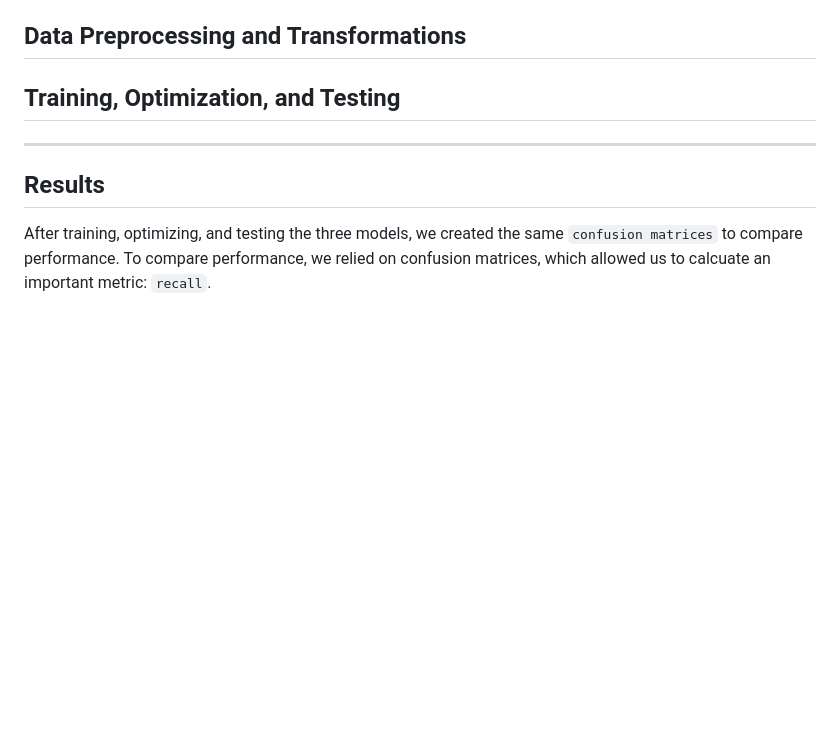
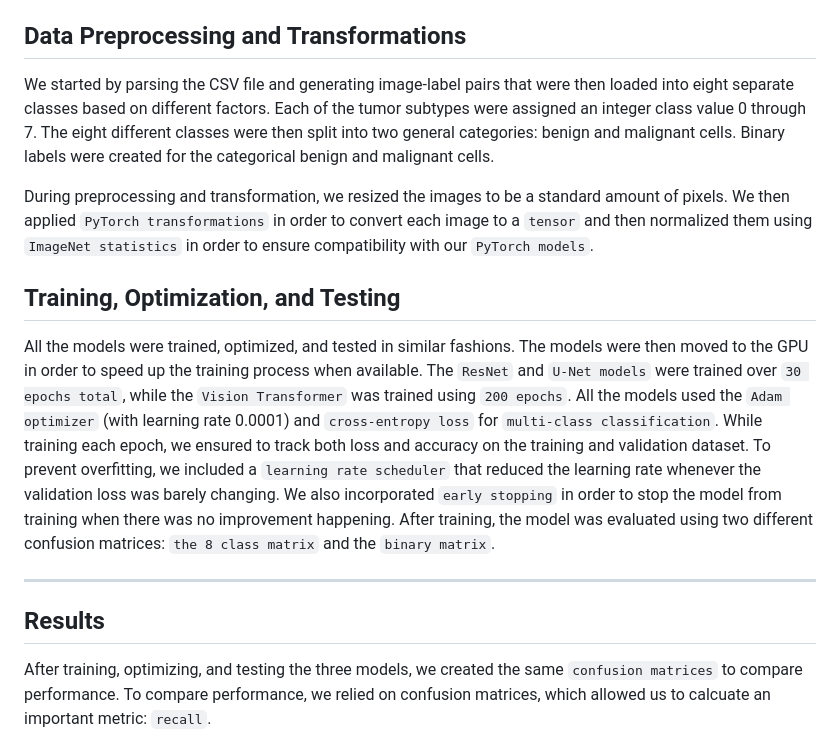
Before and after one commit to ShamitaGoyal/dsc3-projects-2025, a Markdown page: README.md, the part around one of its changes. GitHub-like rendering; blank space fills up the shorter version.

```diff
--- a/README.md
+++ b/README.md
@@ -41,7 +43,15 @@ Computer vision is a broad, umbrella term that many models fall under. However,
 
 ## Data Preprocessing and Transformations
 
+We started by parsing the CSV file and generating image-label pairs that were then loaded into eight separate classes based on different factors. Each of the tumor subtypes were assigned an integer class value 0 through 7. The eight different classes were then split into two general categories: benign and malignant cells. Binary labels were created for the categorical benign and malignant cells.
+
+During preprocessing and transformation, we resized the images to be a standard amount of pixels. We then applied `PyTorch transformations` in order to convert each image to a `tensor` and then normalized them using `ImageNet statistics` in order to ensure compatibility with our `PyTorch models`.
+
 ## Training, Optimization, and Testing
+
+All the models were trained, optimized, and tested in similar fashions. The models were then moved to the GPU in order to speed up the training process when available. The `ResNet` and `U-Net models` were trained over `30 epochs total`, while the `Vision Transformer` was trained using `200 epochs`. All the models used the `Adam optimizer` (with learning rate 0.0001) and `cross-entropy loss` for `multi-class classification`. While training each epoch, we ensured to track both loss and accuracy on the training and validation dataset. To prevent overfitting, we included a `learning rate scheduler` that reduced the learning rate whenever the validation loss was barely changing. We also incorporated `early stopping` in order to stop the model from training when there was no improvement happening. After training, the model was evaluated using two different confusion matrices: `the 8 class matrix` and the `binary matrix`.
+
+
 
 ---
 
```
Also changed, not shown: other parts of README.md (+42 -4 lines).
